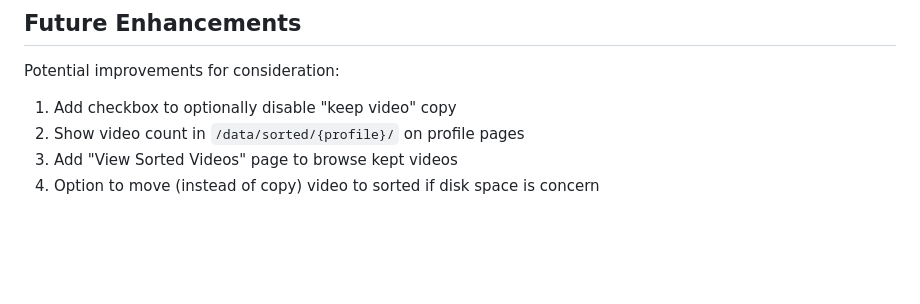
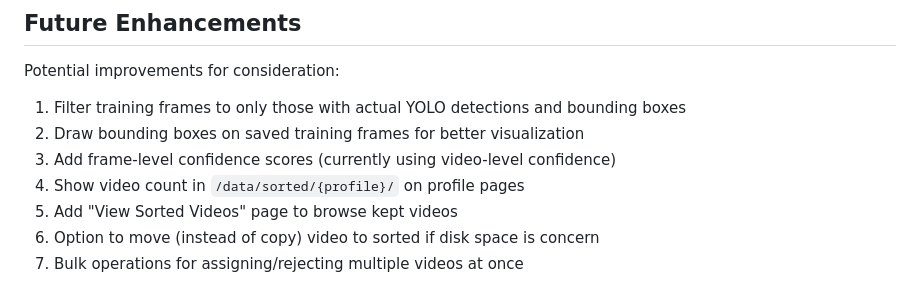
Before and after one commit to Ahazii/CritterCatcherAI, a Markdown page: REVIEW_WORKFLOW_CHANGES.md, the part around one of its changes. Rendered like a GitHub page; blank space fills up the shorter version.

```diff
--- a/REVIEW_WORKFLOW_CHANGES.md
+++ b/REVIEW_WORKFLOW_CHANGES.md
@@ -204,7 +339,10 @@ No configuration changes needed. The system will:
 ## Future Enhancements
 
 Potential improvements for consideration:
-1. Add checkbox to optionally disable "keep video" copy
-2. Show video count in `/data/sorted/{profile}/` on profile pages
-3. Add "View Sorted Videos" page to browse kept videos
-4. Option to move (instead of copy) video to sorted if disk space is concern
+1. Filter training frames to only those with actual YOLO detections and bounding boxes
+2. Draw bounding boxes on saved training frames for better visualization
+3. Add frame-level confidence scores (currently using video-level confidence)
+4. Show video count in `/data/sorted/{profile}/` on profile pages
+5. Add "View Sorted Videos" page to browse kept videos
+6. Option to move (instead of copy) video to sorted if disk space is concern
+7. Bulk operations for assigning/rejecting multiple videos at once
```
Also changed, not shown: other parts of REVIEW_WORKFLOW_CHANGES.md (+135 -0 lines).
